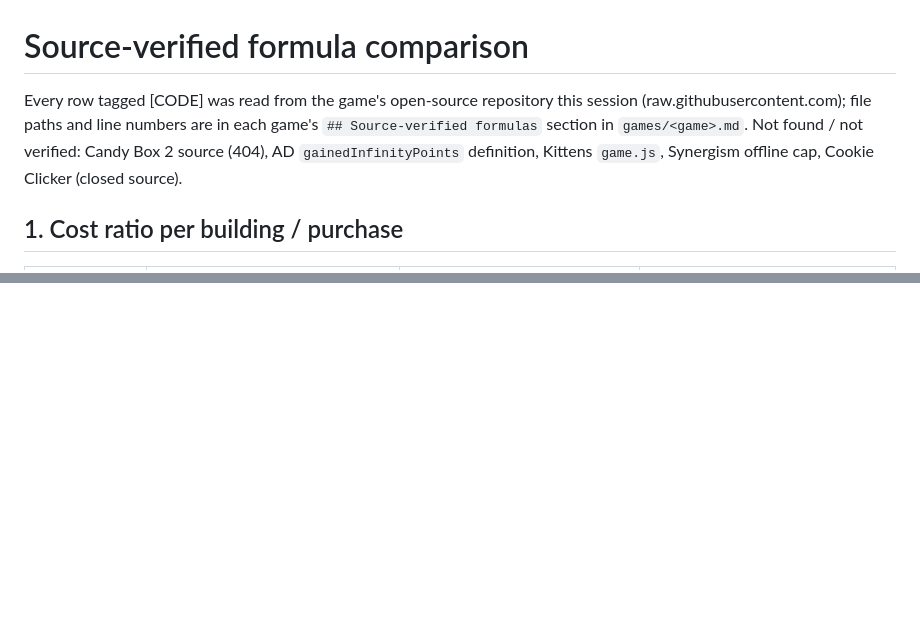
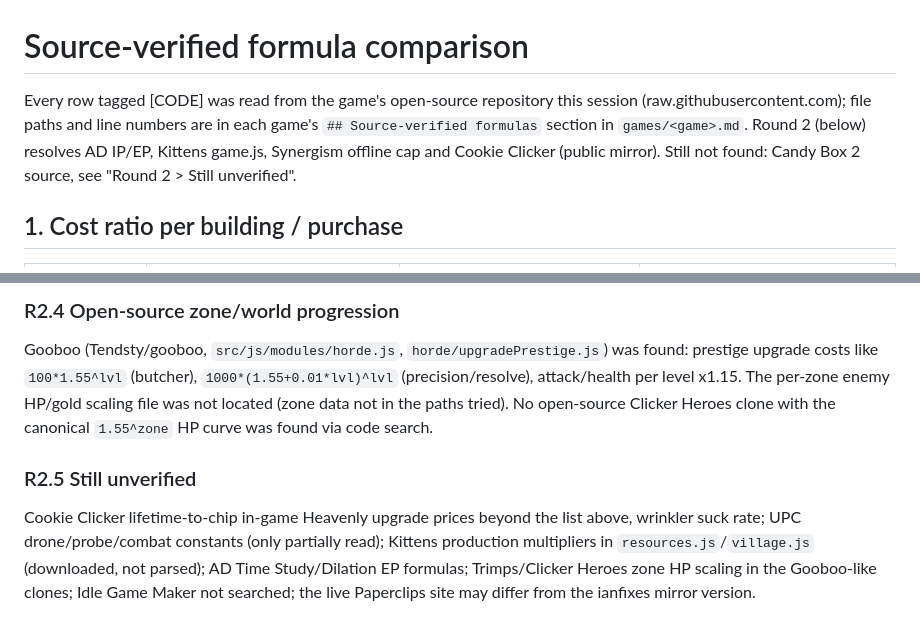
Before and after one commit to theseg148/claudecode-playground, a Markdown page: research/formula_tables.md, 2 parts joined by grey strips. Drawn GitHub-style; blank space fills up the shorter version.

```diff
--- a/research/formula_tables.md
+++ b/research/formula_tables.md
@@ -1,6 +1,6 @@
 # Source-verified formula comparison
 
-Every row tagged [CODE] was read from the game's open-source repository this session (raw.githubusercontent.com); file paths and line numbers are in each game's `## Source-verified formulas` section in `games/<game>.md`. Not found / not verified: Candy Box 2 source (404), AD `gainedInfinityPoints` definition, Kittens `game.js`, Synergism offline cap, Cookie Clicker (closed source).
+Every row tagged [CODE] was read from the game's open-source repository this session (raw.githubusercontent.com); file paths and line numbers are in each game's `## Source-verified formulas` section in `games/<game>.md`. Round 2 (below) resolves AD IP/EP, Kittens game.js, Synergism offline cap and Cookie Clicker (public mirror). Still not found: Candy Box 2 source, see "Round 2 > Still unverified".
 
 ## 1. Cost ratio per building / purchase
 
@@ -57,0 +92,5 @@ Every row tagged [CODE] was read from the game's open-source repository this ses
+### R2.4 Open-source zone/world progression
+Gooboo (Tendsty/gooboo, `src/js/modules/horde.js`, `horde/upgradePrestige.js`) was found: prestige upgrade costs like `100*1.55^lvl` (butcher), `1000*(1.55+0.01*lvl)^lvl` (precision/resolve), attack/health per level x1.15. The per-zone enemy HP/gold scaling file was not located (zone data not in the paths tried). No open-source Clicker Heroes clone with the canonical `1.55^zone` HP curve was found via code search.
+
+### R2.5 Still unverified
+Cookie Clicker lifetime-to-chip in-game Heavenly upgrade prices beyond the list above, wrinkler suck rate; UPC drone/probe/combat constants (only partially read); Kittens production multipliers in `resources.js`/`village.js` (downloaded, not parsed); AD Time Study/Dilation EP formulas; Trimps/Clicker Heroes zone HP scaling in the Gooboo-like clones; Idle Game Maker not searched; the live Paperclips site may differ from the ianfixes mirror version.
```
Also changed, not shown: other parts of research/formula_tables.md (+34 -0 lines).
